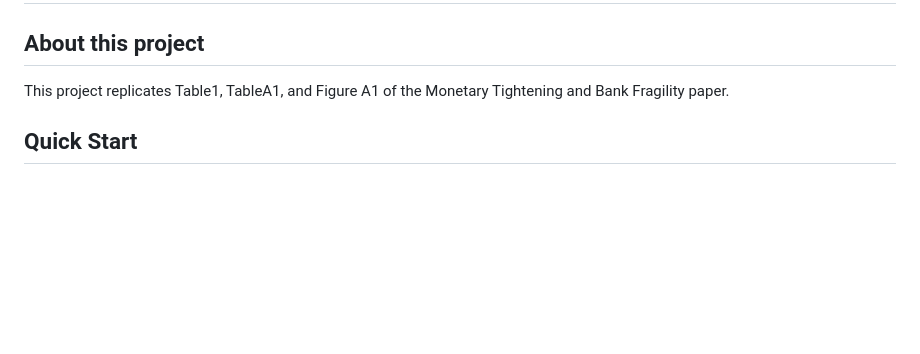
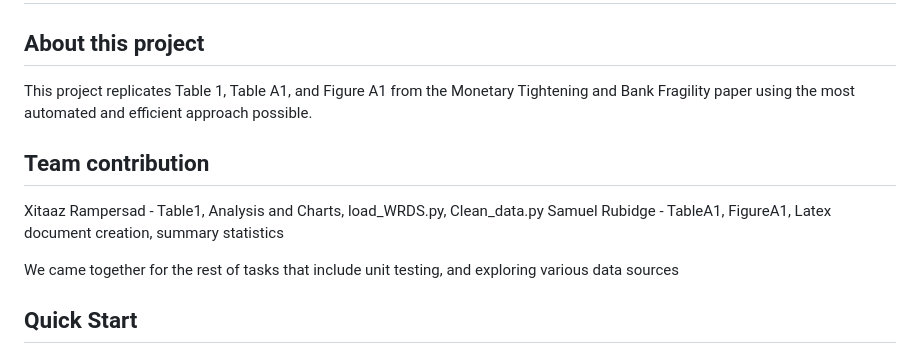
Before and after one commit to xitaram/Final_Project_P2, a Markdown page: README.md, the part around the change. Drawn GitHub-style; blank space fills up the shorter version.

```diff
--- a/README.md
+++ b/README.md
@@ -4,7 +4,14 @@ Team Members - Xitaaz Rampersad and Samuel Rubidge
 
 ## About this project
 
-This project replicates Table1, TableA1, and Figure A1 of the Monetary Tightening and Bank Fragility paper.
+This project replicates Table 1, Table A1, and Figure A1 from the Monetary Tightening and Bank Fragility paper using the most automated and efficient approach possible.
+
+## Team contribution
+
+Xitaaz Rampersad - Table1, Analysis and Charts, load_WRDS.py, Clean_data.py
+Samuel Rubidge - TableA1, FigureA1, Latex document creation, summary statistics
+
+We came together for the rest of tasks that include unit testing, and exploring various data sources
 
 ## Quick Start
 
```
